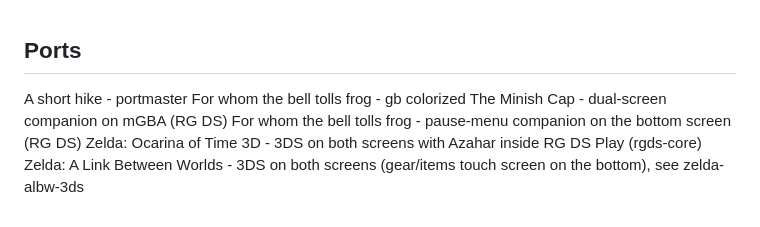
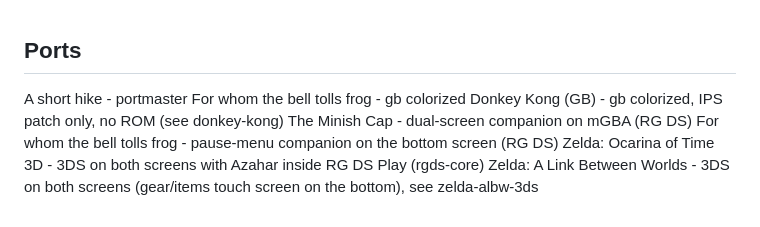
Before and after one commit to amosjerbi/ports-rgds, a Markdown page: README.md, the part around the change. GitHub-like rendering.

Commit message:
Add donkey-kong: CGB colour IPS patch and build sources (no ROM)
Co-Authored-By: Claude Sonnet 5.5 <noreply@anthropic.com>

```diff
--- a/README.md
+++ b/README.md
@@ -1,6 +1,7 @@
 ## Ports
 A short hike - portmaster
 For whom the bell tolls frog - gb colorized
+Donkey Kong (GB) - gb colorized, IPS patch only, no ROM (see donkey-kong)
 The Minish Cap - dual-screen companion on mGBA (RG DS)
 For whom the bell tolls frog - pause-menu companion on the bottom screen (RG DS)
 Zelda: Ocarina of Time 3D - 3DS on both screens with Azahar inside RG DS Play (rgds-core)
```
Also changed, not shown: donkey-kong/README.md (added, +58 -0 lines), donkey-kong/screens/Big-City-1-2.png (added), donkey-kong/screens/Big-City-scrolling.png (added), donkey-kong/screens/Classic-stages.png (added), donkey-kong/screens/Forest-2-1.png (added), 12 other files.
